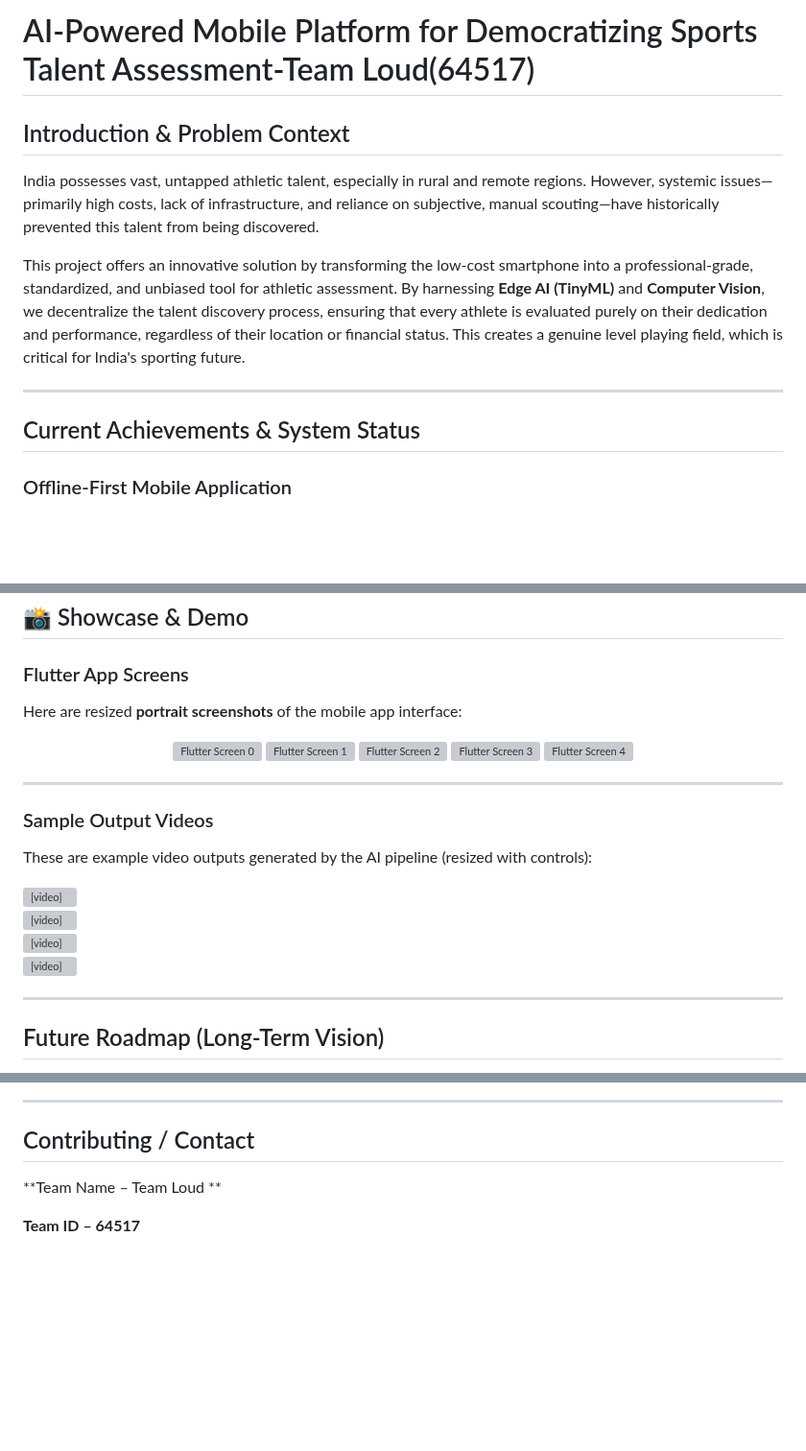
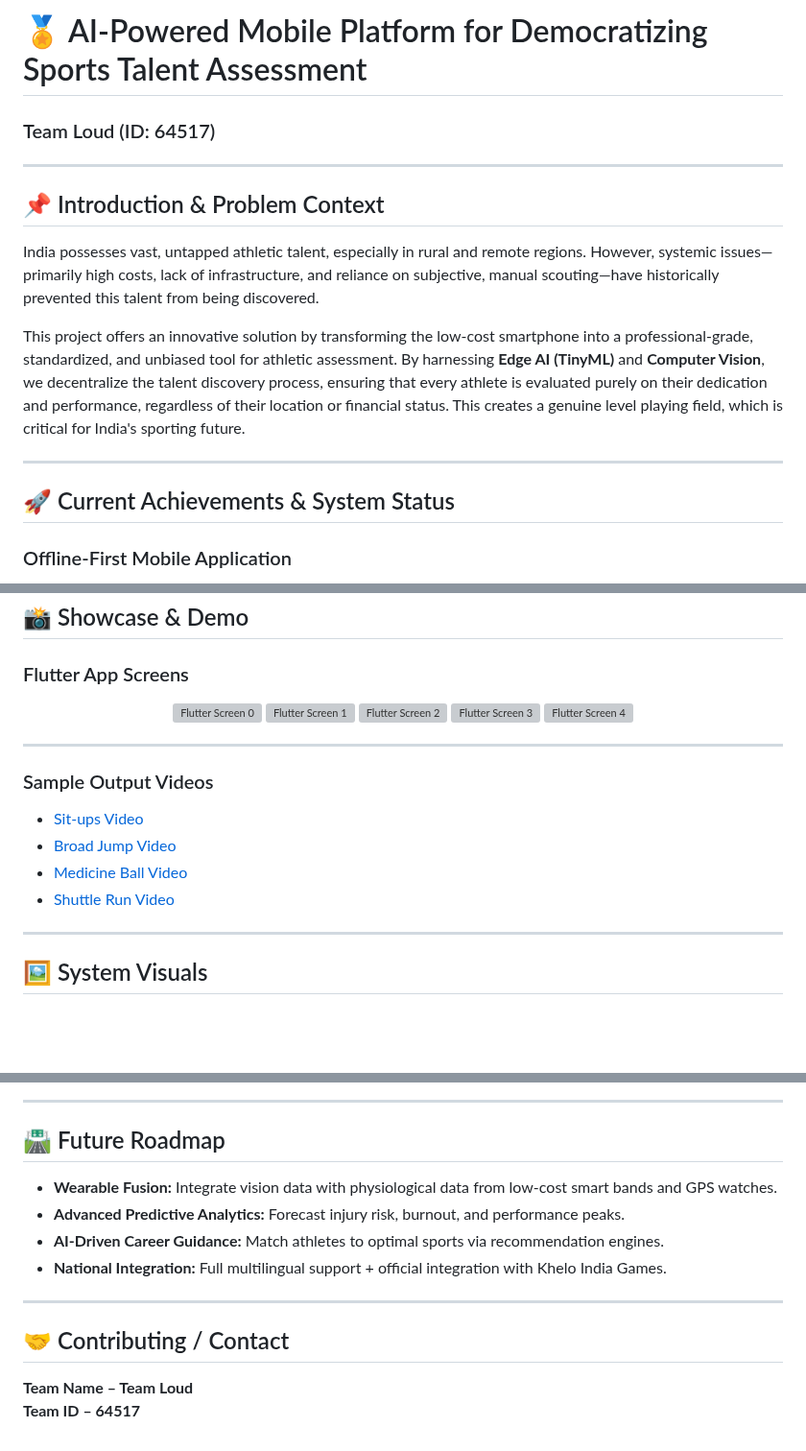
Before and after one commit to Anshuman122/sai-talent-mvp, a Markdown page: README.md, 3 parts joined by grey strips. Shown at 96% size. Rendered like a GitHub page; blank space fills up the shorter version; grey boxes are pictures that could not be loaded.

```diff
--- a/README.md
+++ b/README.md
@@ -1,13 +1,16 @@
-# AI-Powered Mobile Platform for Democratizing Sports Talent Assessment-Team Loud(64517)
+# 🏅 AI-Powered Mobile Platform for Democratizing Sports Talent Assessment
+### Team Loud (ID: 64517)
 
-## Introduction & Problem Context
+---
+
+## 📌 Introduction & Problem Context
 India possesses vast, untapped athletic talent, especially in rural and remote regions. However, systemic issues—primarily high costs, lack of infrastructure, and reliance on subjective, manual scouting—have historically prevented this talent from being discovered.
 
 This project offers an innovative solution by transforming the low-cost smartphone into a professional-grade, standardized, and unbiased tool for athletic assessment. By harnessing **Edge AI (TinyML)** and **Computer Vision**, we decentralize the talent discovery process, ensuring that every athlete is evaluated purely on their dedication and performance, regardless of their location or financial status. This creates a genuine level playing field, which is critical for India's sporting future.
 
 ---
 
-## Current Achievements & System Status
+## 🚀 Current Achievements & System Status
 
 ### Offline-First Mobile Application
 - Developed using **Flutter/Dart** for seamless, single-codebase deployment on Android and iOS.
@@ -108,8 +90,6 @@ This project offers an innovative solution by transforming the low-cost smartpho
 ## 📸 Showcase & Demo
 
 ### Flutter App Screens
-Here are resized **portrait screenshots** of the mobile app interface:
-
 <p align="center">
   <img src="./Public/Flutter/Flutter_0.jpeg" alt="Flutter Screen 0" height="500"/>
   <img src="./Public/Flutter/Flutter_1.jpeg" alt="Flutter Screen 1" height="500"/>
@@ -121,14 +101,12 @@ Here are resized **portrait screenshots** of the mobile app interface:
 ---
 
 ### Sample Output Videos
-These are example video outputs generated by the AI pipeline (resized with controls):
-
-<video src="./Public/Output/Sit-ups.mp4" width="500" controls></video>
-<video src="./Public/Output/broad-jump.mp4" width="500" controls></video>
-<video src="./Public/Output/medicine-ball.mp4" width="500" controls></video>
-<video src="./Public/Output/shuttle-run.mp4" width="500" controls></video>
+- [Sit-ups Video](./Public/Output/Sit-ups.mp4)
+- [Broad Jump Video](./Public/Output/broad-jump.mp4)
+- [Medicine Ball Video](./Public/Output/medicine-ball.mp4)
+- [Shuttle Run Video](./Public/Output/shuttle-run.mp4)
 
 ---
 
-## Future Roadmap (Long-Term Vision)
+## 🖼️ System Visuals
 
@@ -139,9 +124,16 @@ These are example video outputs generated by the AI pipeline (resized with contr
 
 ---
 
-## Contributing / Contact
+## 🛣 Future Roadmap
 
+- **Wearable Fusion:** Integrate vision data with physiological data from low-cost smart bands and GPS watches.
+- **Advanced Predictive Analytics:** Forecast injury risk, burnout, and performance peaks.
+- **AI-Driven Career Guidance:** Match athletes to optimal sports via recommendation engines.
+- **National Integration:** Full multilingual support + official integration with Khelo India Games.
 
-**Team Name – Team Loud **
+---
 
+## 🤝 Contributing / Contact
+
+**Team Name – Team Loud**
 **Team ID – 64517**
```
Also changed, not shown: other parts of README.md (+15 -29 lines).
